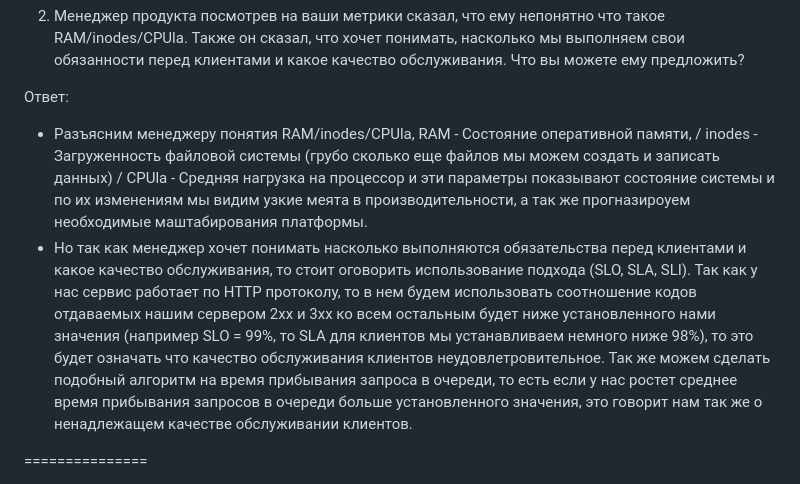
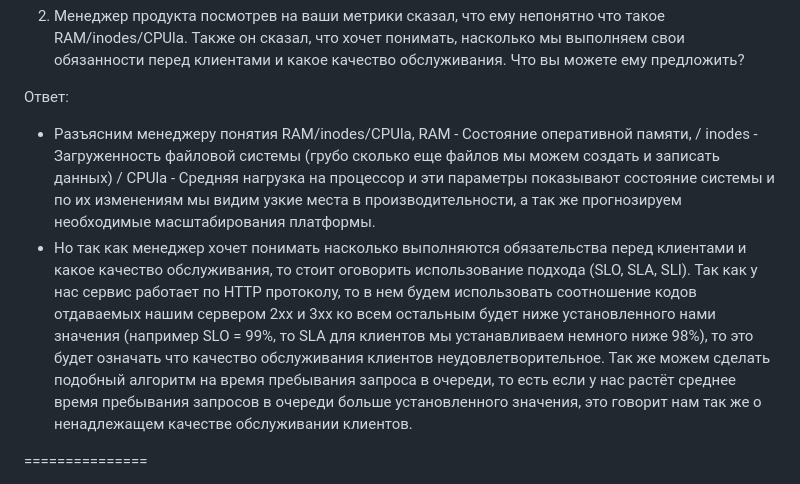
Before and after one commit to Artegro/netology, a Markdown page: Home_Work_10.2/Readme.md, the part around the change. GitHub-like rendering.

Commit message:
ПравкаL

```diff
--- a/Home_Work_10.2/Readme.md
+++ b/Home_Work_10.2/Readme.md
@@ -23,8 +23,9 @@
 можете ему предложить?
 
   Ответ:
-  - Разъясним менеджеру понятия  RAM/inodes/CPUla, RAM - Состояние оперативной памяти, /  inodes - Загруженность файловой системы (грубо сколько еще файлов мы можем создать и записать данных) / CPUla - Средняя нагрузка на процессор и эти параметры показывают состояние системы и по их изменениям мы видим узкие меята в производительности, а так же прогназироуем необходимые маштабирования платформы.
-  - Но так как менеджер хочет понимать насколько выполняются обязательства перед клиентами и какое качество обслуживания, то стоит оговорить использование подхода (SLO, SLA, SLI). Так как у нас сервис работает по HTTP протоколу, то в нем будем использовать соотношение кодов отдаваемых нашим сервером  2хх и 3хх  ко всем остальным будет ниже установленного нами значения (например SLO = 99%, то SLA для клиентов мы устанавливаем немного ниже 98%), то это будет означать что качество обслуживания клиентов неудовлетровительное. Так же можем сделать подобный алгоритм на время прибывания запроса в очереди, то есть если у нас ростет среднее время прибывания запросов в очереди больше установленного значения, это говорит нам так же о ненадлежащем качестве обслуживании клиентов.
+  - Разъясним менеджеру понятия  RAM/inodes/CPUla, RAM - Состояние оперативной памяти, /  inodes - Загруженность файловой системы (грубо сколько еще файлов мы можем создать и записать данных) / CPUla - Средняя нагрузка на процессор и эти параметры показывают состояние системы и по их изменениям мы видим узкие меcта в производительности, а так же прогнозируем необходимые масштабирования платформы.
+  - Но так как менеджер хочет понимать насколько выполняются обязательства перед клиентами и какое качество обслуживания, то стоит оговорить использование подхода (SLO, SLA, SLI). Так как у нас сервис работает по HTTP протоколу, то в нем будем использовать соотношение кодов отдаваемых нашим сервером  2хх и 3хх  ко всем остальным будет ниже установленного нами значения (например SLO = 99%, то SLA для клиентов мы устанавливаем немного ниже 98%), то это будет означать что качество обслуживания клиентов неудовлетворительное. Так же можем сделать подобный алгоритм на время пребывания запроса в очереди, то есть если у нас растёт среднее время пребывания запросов в очереди больше установленного значения, это говорит нам так же о ненадлежащем качестве обслуживании клиентов.
+
 
  ===============
 
```
